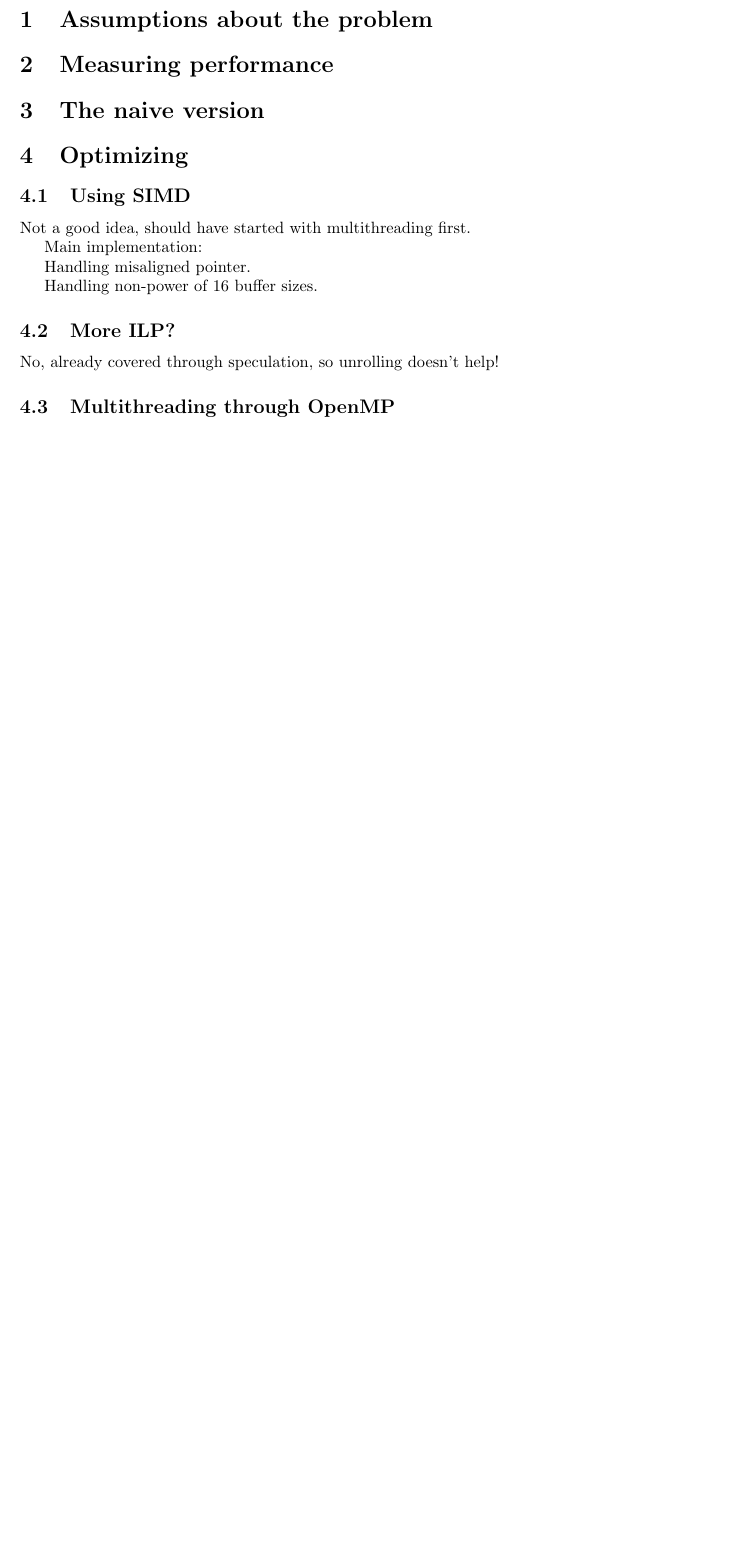
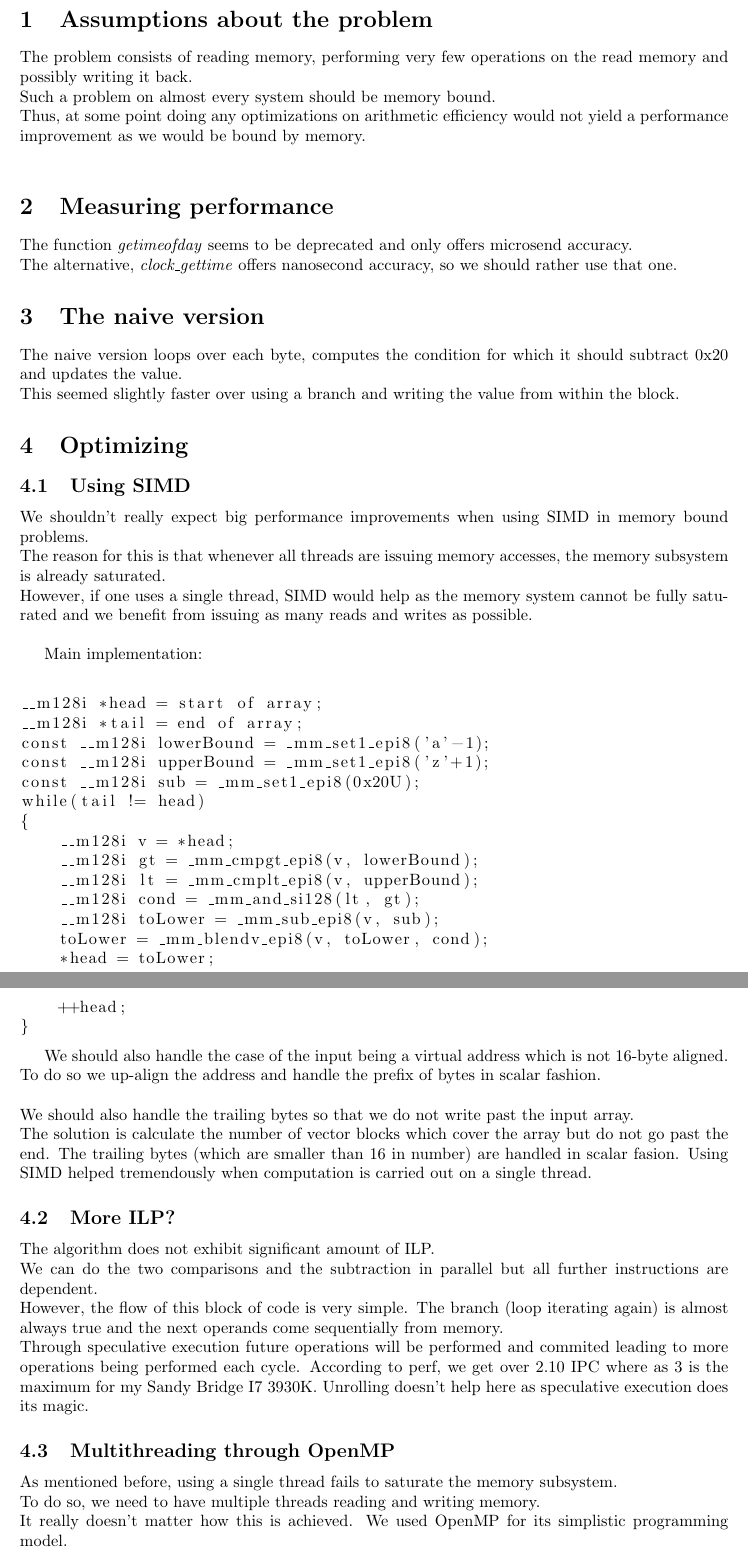
Before and after one commit to martinradev/tum-microprocessors, a LaTeX document (ex1/report.tex): part of the page before the commit and two parts of pages 1 and 2 of 3 after it, the two joined at a grey line, cut so that both start at the same text, the shorter picture padded with empty space. Compiled offline with pdfLaTeX.

Commit message:
Work on report, update gitignore

```diff
--- a/ex1/report.tex
+++ b/ex1/report.tex
@@ -22,25 +22,61 @@
 \maketitle
 
 \section{Assumptions about the problem}
+The problem consists of reading memory, performing very few operations on the read memory and possibly writing it back.\\
+Such a problem on almost every system should be memory bound.\\
+Thus, at some point doing any optimizations on arithmetic efficiency would not yield a performance improvement as we would be bound by memory.\\
 
 \section{Measuring performance}
+The function \textit{getimeofday} seems to be deprecated and only offers microsend accuracy.\\
+The alternative, \textit{clock\_gettime} offers nanosecond accuracy, so we should rather use that one.
 
 \section{The naive version}
+The naive version loops over each byte, computes the condition for which it should subtract 0x20 and updates the value.\\
+This seemed slightly faster over using a branch and writing the value from within the block.
 
 \section{Optimizing}
 
 \subsection{Using SIMD}
-Not a good idea, should have started with multithreading first.
+We shouldn't really expect big performance improvements when using SIMD in memory bound problems.\\
+The reason for this is that whenever all threads are issuing memory accesses, the memory subsystem is already saturated.\\
+However, if one uses a single thread, SIMD would help as the memory system cannot be fully saturated and we benefit from issuing as many reads and writes as possible.\\
 
-Main implementation:
+Main implementation:\\
+\begin{lstlisting}
+__m128i *head = start of array;
+__m128i *tail = end of array;
+const __m128i lowerBound = _mm_set1_epi8('a'-1);
+const __m128i upperBound = _mm_set1_epi8('z'+1);
+const __m128i sub = _mm_set1_epi8(0x20U);
+while(tail != head)
+{
+    __m128i v = *head;
+    __m128i gt = _mm_cmpgt_epi8(v, lowerBound);
+    __m128i lt = _mm_cmplt_epi8(v, upperBound);
+    __m128i cond = _mm_and_si128(lt, gt);
+    __m128i toLower = _mm_sub_epi8(v, sub);
+    toLower = _mm_blendv_epi8(v, toLower, cond);
+    *head = toLower;
+    ++head;
+}
+\end{lstlisting}
 
-Handling misaligned pointer.
-
-Handling non-power of 16 buffer sizes.
+We should also handle the case of the input being a virtual address which is not 16-byte aligned.\\
+To do so we up-align the address and handle the prefix of bytes in scalar fashion.\\\\
+We should also handle the trailing bytes so that we do not write past the input array.\\
+The solution is calculate the number of vector blocks which cover the array but do not go past the end. The trailing bytes (which are smaller than 16 in number) are handled in scalar fasion.
+Using SIMD helped tremendously when computation is carried out on a single thread.
 
 \subsection{More ILP?}
-No, already covered through speculation, so unrolling doesn't help!
+The algorithm does not exhibit significant amount of ILP.\\
+We can do the two comparisons and the subtraction in parallel but all further instructions are dependent.\\
+However, the flow of this block of code is very simple. The branch (loop iterating again) is almost always true and the next operands come sequentially from memory.\\
+Through speculative execution future operations will be performed and commited leading to more operations being performed each cycle. According to perf, we get over 2.10 IPC where as 3 is the maximum for my Sandy Bridge I7 3930K.
+Unrolling doesn't help here as speculative execution does its magic.
 
 \subsection{Multithreading through OpenMP}
+As mentioned before, using a single thread fails to saturate the memory subsystem.\\
+To do so, we need to have multiple threads reading and writing memory.\\
+It really doesn't matter how this is achieved. We used OpenMP for its simplistic programming model.
 
 \subsection{Non-temporal accesses}
```
Also changed, not shown: ex1/report.tex (21 more changed lines), 1 other file.
